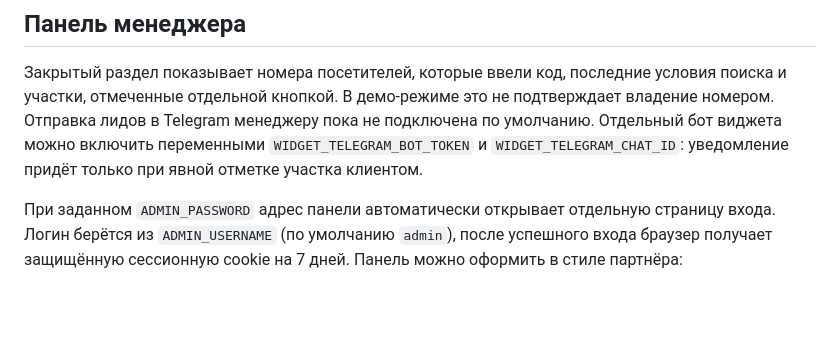
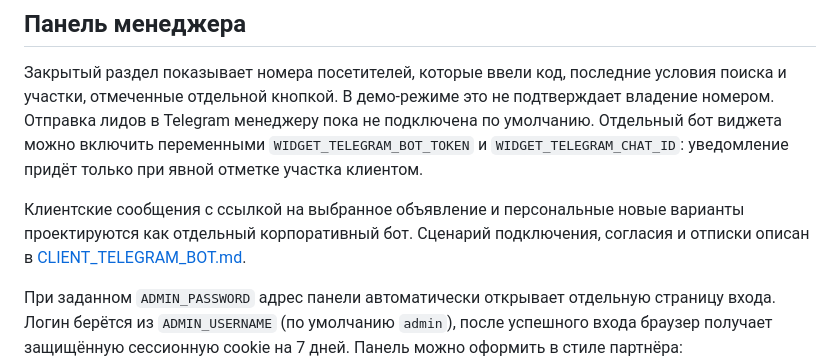
Before and after one commit to IlyaBaikou/LandPlotFinder, a Markdown page: WIDGET.md, the part around the change. Rendered like a GitHub page; blank space fills up the shorter version.

Commit message:
Document opt-in client Telegram bot flow

```diff
--- a/WIDGET.md
+++ b/WIDGET.md
@@ -87,6 +87,10 @@ Maps доступны как альтернатива. Назначение зе
 подключена по умолчанию. Отдельный бот виджета можно включить переменными
 `WIDGET_TELEGRAM_BOT_TOKEN` и `WIDGET_TELEGRAM_CHAT_ID`: уведомление придёт
 только при явной отметке участка клиентом.
+
+Клиентские сообщения с ссылкой на выбранное объявление и персональные новые
+варианты проектируются как отдельный корпоративный бот. Сценарий подключения,
+согласия и отписки описан в [CLIENT_TELEGRAM_BOT.md](docs/CLIENT_TELEGRAM_BOT.md).
 
 При заданном `ADMIN_PASSWORD` адрес панели автоматически открывает отдельную
 страницу входа. Логин берётся из `ADMIN_USERNAME` (по умолчанию `admin`), после
```
Also changed, not shown: docs/CLIENT_TELEGRAM_BOT.md (added, +79 -0 lines).
